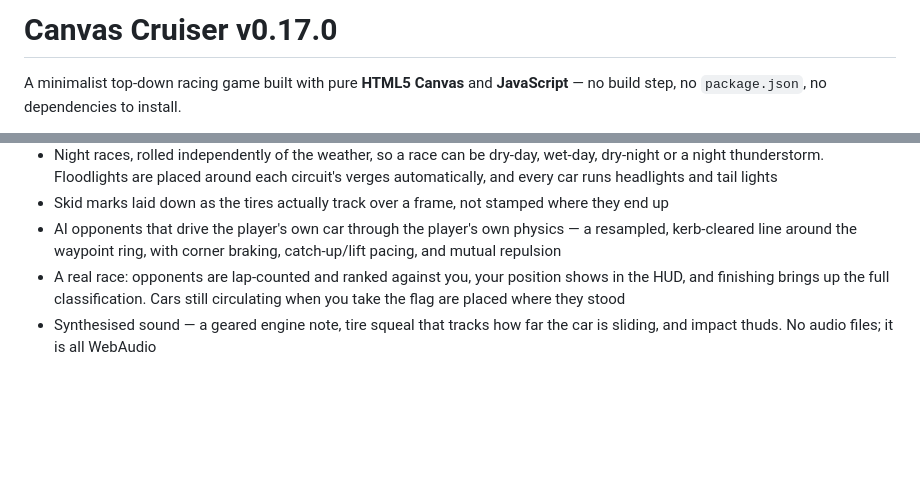
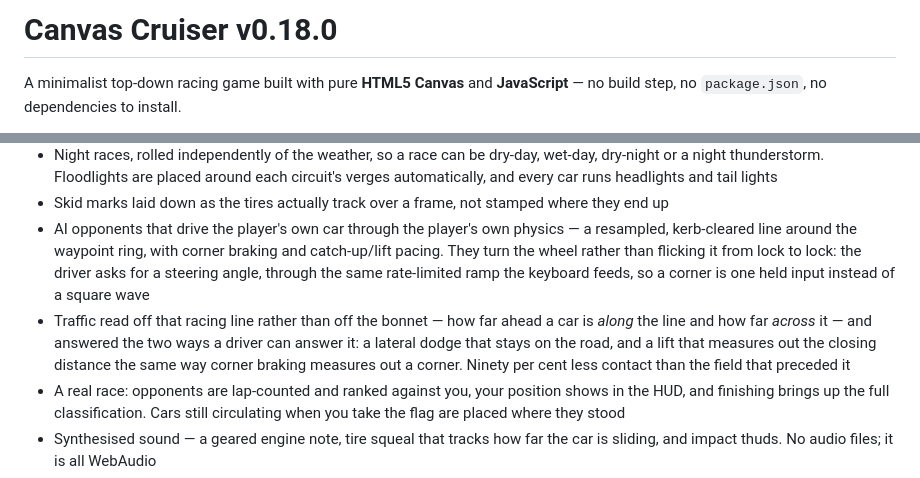
Before and after one commit to v-p-m/canvas-cruiser, a Markdown page: README.md, 2 parts joined by grey strips. Drawn GitHub-style; blank space fills up the shorter version.

Commit message:
docs: update README for the new AI driver and 0.18.0
The version bumps that ship a release are the two `window.BUILD`
constants, and 0.18.0 carried those; the README's own title trailed a
release behind.

The AI bullet also described a driver that no longer exists: "mutual
repulsion" was the isotropic push on the aim point that 0.18.0 replaced,
and the steering it implied was the Schmitt trigger. Both are now
written as what ships — a held wheel through the keyboard's own ramp,
and traffic read along and across the racing line, dodged or lifted for.

Co-Authored-By: Claude Opus 5 <noreply@anthropic.com>

```diff
--- a/README.md
+++ b/README.md
@@ -1,4 +1,4 @@
-# Canvas Cruiser v0.17.0
+# Canvas Cruiser v0.18.0
 A minimalist top-down racing game built with pure **HTML5 Canvas** and
 **JavaScript** — no build step, no `package.json`, no dependencies to install.
 
@@ -117,7 +117,15 @@ missing or malformed the game falls back to a built-in roll.
   where they end up
 - AI opponents that drive the player's own car through the player's own
   physics — a resampled, kerb-cleared line around the waypoint ring, with
-  corner braking, catch-up/lift pacing, and mutual repulsion
+  corner braking and catch-up/lift pacing. They turn the wheel rather than
+  flicking it from lock to lock: the driver asks for a steering angle, through
+  the same rate-limited ramp the keyboard feeds, so a corner is one held input
+  instead of a square wave
+- Traffic read off that racing line rather than off the bonnet — how far ahead
+  a car is *along* the line and how far *across* it — and answered the two ways
+  a driver can answer it: a lateral dodge that stays on the road, and a lift
+  that measures out the closing distance the same way corner braking measures
+  out a corner. Ninety per cent less contact than the field that preceded it
 - A real race: opponents are lap-counted and ranked against you, your position
   shows in the HUD, and finishing brings up the full classification. Cars still
   circulating when you take the flag are placed where they stood
```
